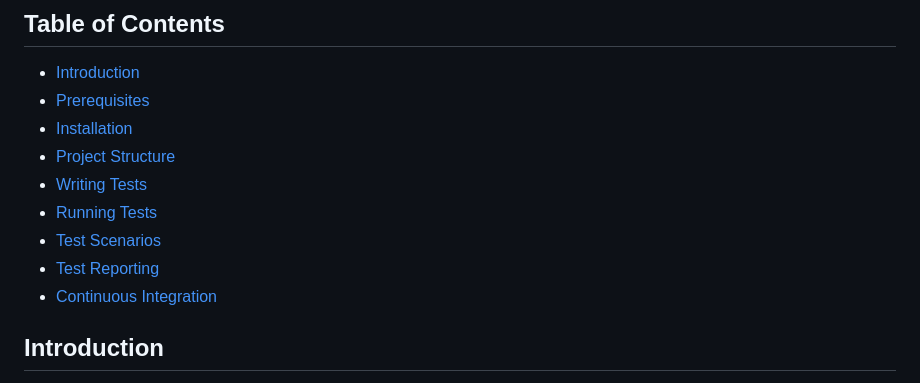
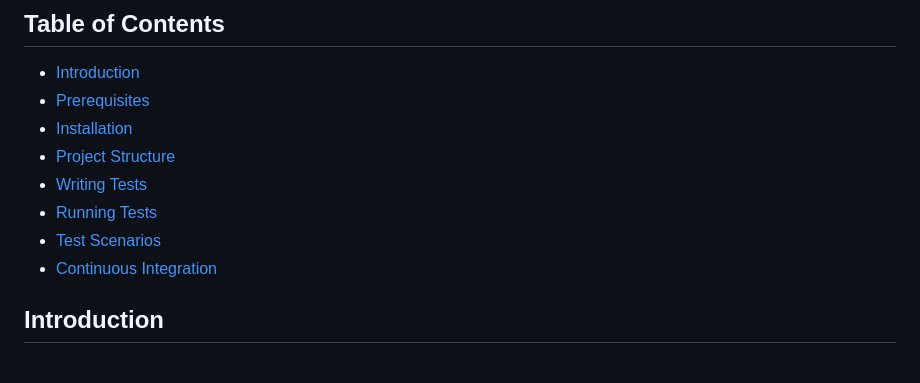
Before and after one commit to vilimons/cypress-vuestorefront, a Markdown page: README.md, the part around the change. GitHub-like rendering.

```diff
--- a/README.md
+++ b/README.md
@@ -11,7 +11,6 @@ Welcome to the Cypress VueStore Demo Project documentation. This project demonst
 - [Writing Tests](#writing-tests)
 - [Running Tests](#running-tests)
 - [Test Scenarios](#test-scenarios)
-- [Test Reporting](#test-reporting)
 - [Continuous Integration](#continuous-integration)
 
 ## Introduction <a name="introduction"></a>
```
